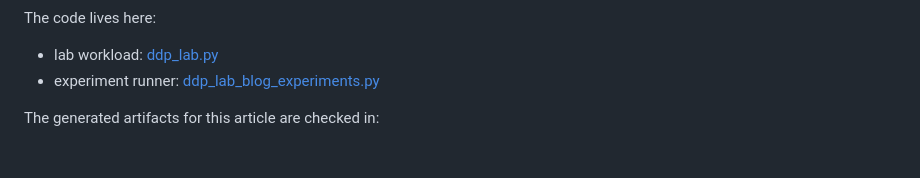
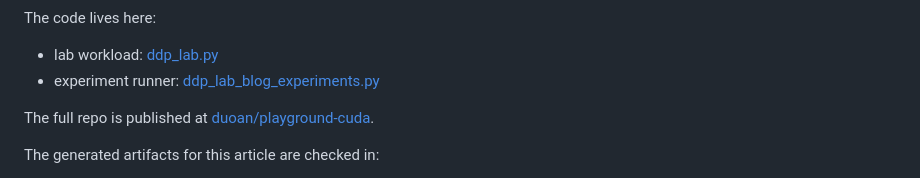
Before and after one commit to duoan/playground-cuda, a Markdown page: docs/pytorch_ddp_performance_tuning_blog.md, the part around the change. Rendered like a GitHub page; blank space fills up the shorter version.

Commit message:
Add GitHub repo links to blog source docs

```diff
--- a/docs/pytorch_ddp_performance_tuning_blog.md
+++ b/docs/pytorch_ddp_performance_tuning_blog.md
@@ -59,6 +59,8 @@ The code lives here:
 
 - lab workload: [ddp_lab.py](../python/playground_cuda/ddp_lab.py)
 - experiment runner: [ddp_lab_blog_experiments.py](../python/playground_cuda/ddp_lab_blog_experiments.py)
+
+The full repo is published at [duoan/playground-cuda](https://github.com/duoan/playground-cuda).
 
 The generated artifacts for this article are checked in:
 
```
Also changed, not shown: docs/pytorch_training_optimization_blog.md (+1 -1 lines), docs/pytorch_transformer_token_skew_blog.md (+2 -0 lines).
